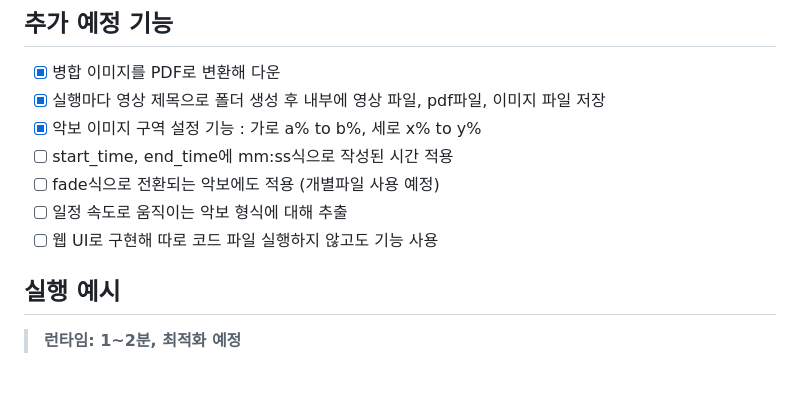
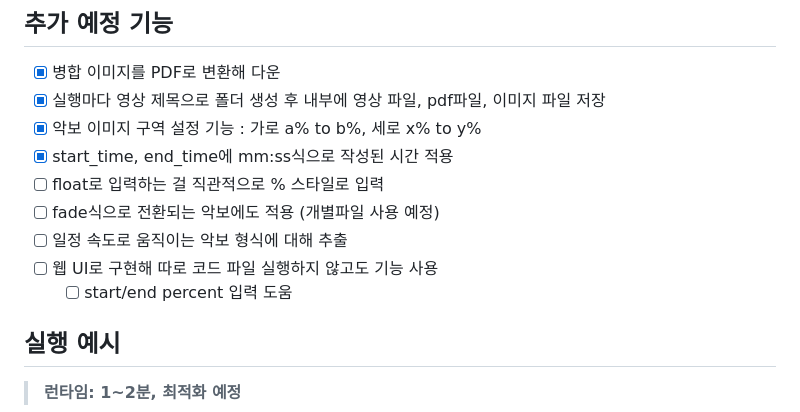
Before and after one commit to anoBand/youtube_score_capturer, a Markdown page: README.md, the part around the change. Drawn GitHub-style; blank space fills up the shorter version.

```diff
--- a/README.md
+++ b/README.md
@@ -13,10 +13,12 @@ Korean comment supported. 한국어 주석 있음
 - [X] 병합 이미지를 PDF로 변환해 다운
 - [X] 실행마다 영상 제목으로 폴더 생성 후 내부에 영상 파일, pdf파일, 이미지 파일 저장
 - [X] 악보 이미지 구역 설정 기능 : 가로 a% to b%, 세로 x% to y%
-- [ ] start_time, end_time에 mm:ss식으로 작성된 시간 적용
+- [X] start_time, end_time에 mm:ss식으로 작성된 시간 적용
+- [ ] float로 입력하는 걸 직관적으로 % 스타일로 입력
 - [ ] fade식으로 전환되는 악보에도 적용 (개별파일 사용 예정)
 - [ ] 일정 속도로 움직이는 악보 형식에 대해 추출
 - [ ] 웹 UI로 구현해 따로 코드 파일 실행하지 않고도 기능 사용
+  - [ ] start/end percent 입력 도움
 
 ## 실행 예시
 
```
